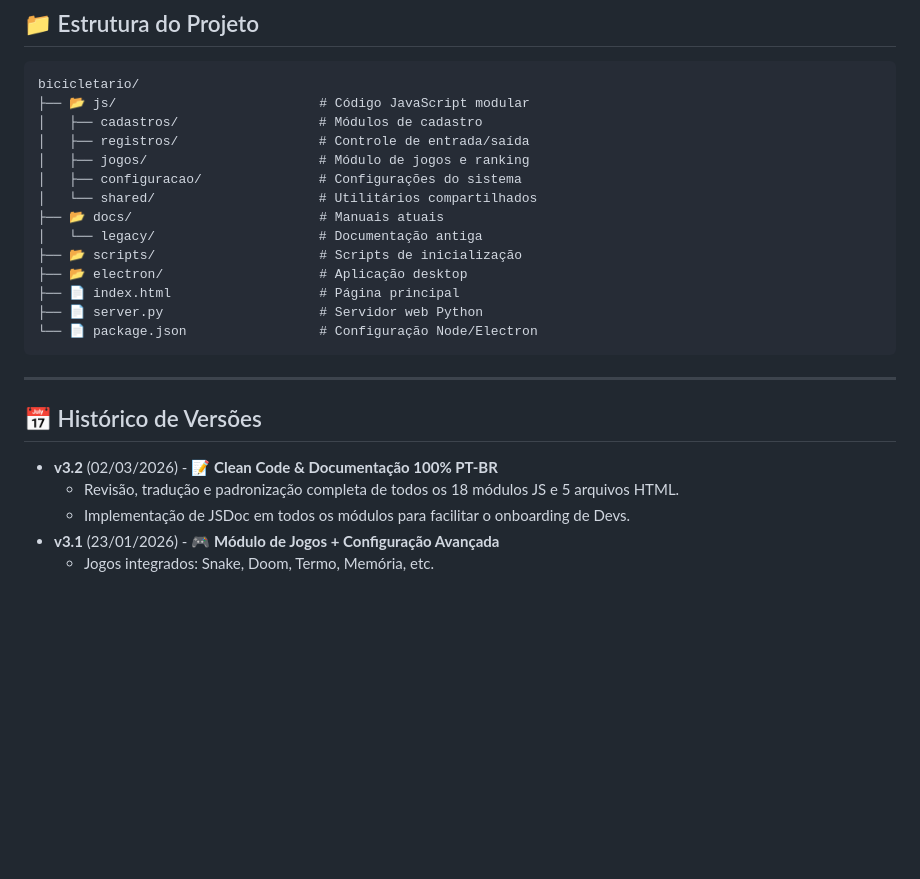
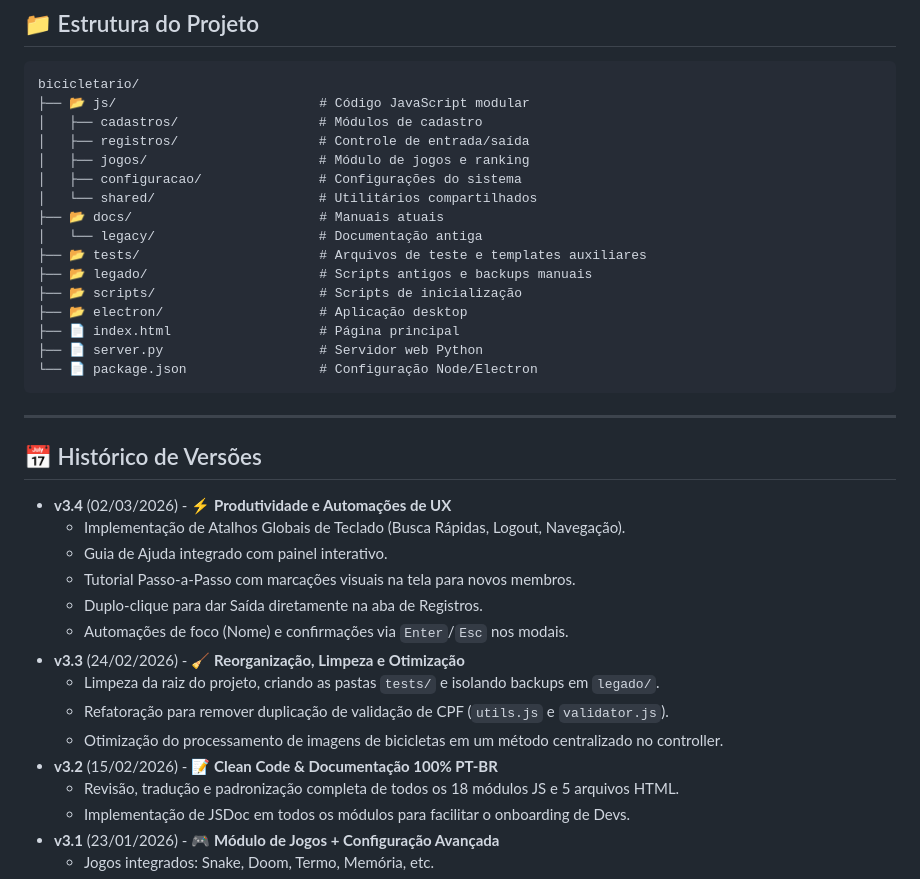
Before and after one commit to MAY0LPHI/BICICLET, a Markdown page: README.md, the part around the change. Rendered like a GitHub page; blank space fills up the shorter version.

Commit message:
v6.0.3 - Versão 6.0 (parte 4)
Ajustes finais da versão 6.0.

```diff
--- a/README.md
+++ b/README.md
@@ -83,6 +83,8 @@ bicicletario/
 │   └── shared/                     # Utilitários compartilhados
 ├── 📂 docs/                        # Manuais atuais
 │   └── legacy/                     # Documentação antiga
+├── 📂 tests/                       # Arquivos de teste e templates auxiliares
+├── 📂 legado/                      # Scripts antigos e backups manuais
 ├── 📂 scripts/                     # Scripts de inicialização
 ├── 📂 electron/                    # Aplicação desktop
 ├── 📄 index.html                   # Página principal
@@ -94,7 +96,17 @@ bicicletario/
 
 ## 📅 Histórico de Versões
 
-- **v3.2** (02/03/2026) - 📝 **Clean Code & Documentação 100% PT-BR**
+- **v3.4** (02/03/2026) - ⚡ **Produtividade e Automações de UX**
+  - Implementação de Atalhos Globais de Teclado (Busca Rápidas, Logout, Navegação).
+  - Guia de Ajuda integrado com painel interativo.
+  - Tutorial Passo-a-Passo com marcações visuais na tela para novos membros.
+  - Duplo-clique para dar Saída diretamente na aba de Registros.
+  - Automações de foco (Nome) e confirmações via `Enter`/`Esc` nos modais.
+- **v3.3** (24/02/2026) - 🧹 **Reorganização, Limpeza e Otimização**
+  - Limpeza da raiz do projeto, criando as pastas `tests/` e isolando backups em `legado/`.
+  - Refatoração para remover duplicação de validação de CPF (`utils.js` e `validator.js`).
+  - Otimização do processamento de imagens de bicicletas em um método centralizado no controller.
+- **v3.2** (15/02/2026) - 📝 **Clean Code & Documentação 100% PT-BR**
   - Revisão, tradução e padronização completa de todos os 18 módulos JS e 5 arquivos HTML.
   - Implementação de JSDoc em todos os módulos para facilitar o onboarding de Devs.
 - **v3.1** (23/01/2026) - 🎮 **Módulo de Jogos + Configuração Avançada**
```
